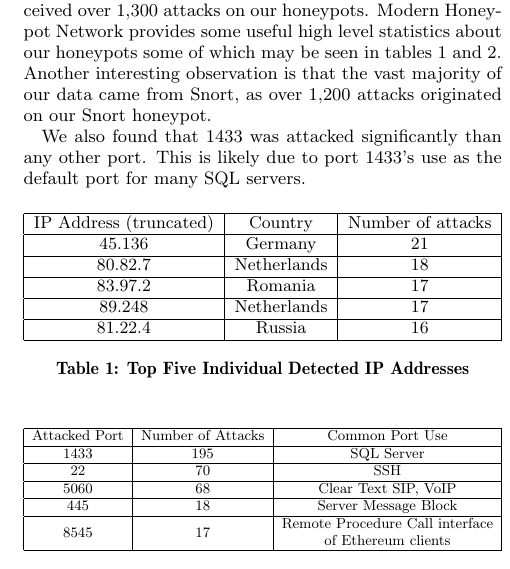
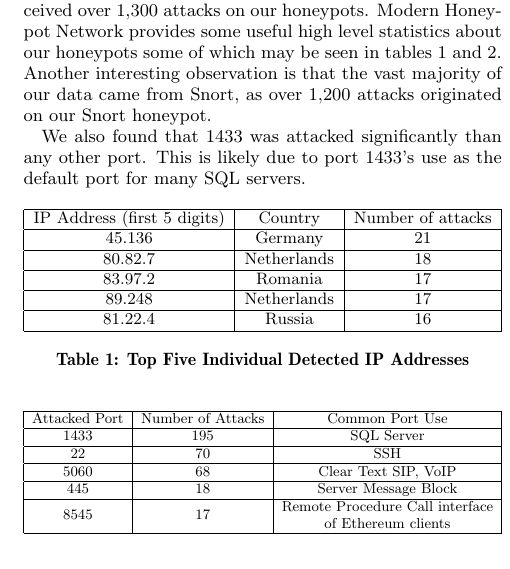
Before and after one commit to jsc7899/NetSec-Final-Project, a LaTeX paper (proposal/paper.tex, which reads proposal/results.tex): part of one column of page 2 of 3, cut so that both start at the same text. Compiled offline with pdfLaTeX.

Commit message:
Changed table label

```diff
--- a/proposal/results.tex
+++ b/proposal/results.tex
@@ -7,7 +7,7 @@ We also found that 1433 was attacked significantly than any other port. This is
 	\resizebox{\columnwidth}{!}{%
 	\begin{tabular}{|c|c|c|}
 		\hline
-		IP Address (truncated) & Country     & Number of attacks \\ \hline
+		IP Address (first 5 digits) & Country     & Number of attacks \\ \hline
 		45.136                 & Germany     & 21                \\ \hline
 		80.82.7                & Netherlands & 18                \\ \hline
 		83.97.2                & Romania     & 17                \\ \hline
```
Also changed, not shown: proposal/paper.pdf, 2 other files.
